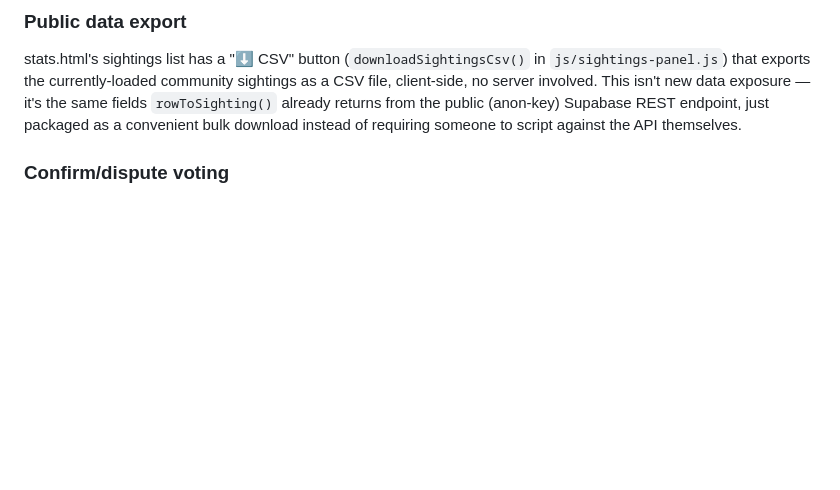
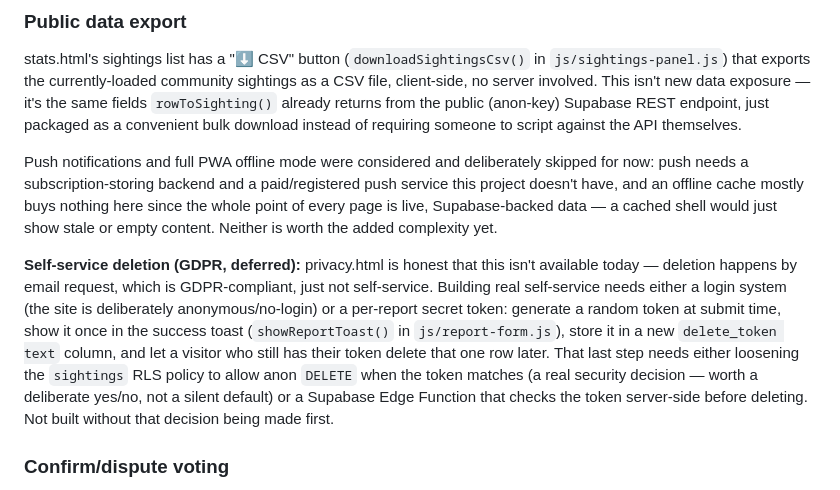
Before and after one commit to VitaliyIvanov11/Lacupedas, a Markdown page: README.md, the part around the change. Rendered like a GitHub page; blank space fills up the shorter version.

Commit message:
Document deferred Section 8 items and Section 9's deletion-token plan
Push notifications and PWA offline mode are skipped deliberately, not
overlooked: push needs a backend + push-service registration this
project doesn't have, and offline caching buys little for pages that
are fundamentally live-data views. Section 9's self-service GDPR
deletion is already handled honestly today (email request, documented
as such in privacy.html) -- sketches the per-report token approach for
later, flagging that loosening the sightings RLS policy for anon
DELETE is a real security decision that needs a deliberate yes/no
rather than a silent default.

Co-Authored-By: Claude Sonnet 5 <noreply@anthropic.com>

```diff
--- a/README.md
+++ b/README.md
@@ -223,6 +223,27 @@ server involved. This isn't new data exposure — it's the same fields
 `rowToSighting()` already returns from the public (anon-key) Supabase
 REST endpoint, just packaged as a convenient bulk download instead of
 requiring someone to script against the API themselves.
+
+Push notifications and full PWA offline mode were considered and
+deliberately skipped for now: push needs a subscription-storing backend
+and a paid/registered push service this project doesn't have, and an
+offline cache mostly buys nothing here since the whole point of every
+page is live, Supabase-backed data — a cached shell would just show
+stale or empty content. Neither is worth the added complexity yet.
+
+**Self-service deletion (GDPR, deferred):** privacy.html is honest that
+this isn't available today — deletion happens by email request, which is
+GDPR-compliant, just not self-service. Building real self-service needs
+either a login system (the site is deliberately anonymous/no-login) or a
+per-report secret token: generate a random token at submit time, show it
+once in the success toast (`showReportToast()` in `js/report-form.js`),
+store it in a new `delete_token text` column, and let a visitor who still
+has their token delete that one row later. That last step needs either
+loosening the `sightings` RLS policy to allow anon `DELETE` when the
+token matches (a real security decision — worth a deliberate yes/no, not
+a silent default) or a Supabase Edge Function that checks the token
+server-side before deleting. Not built without that decision being made
+first.
 
 ### Confirm/dispute voting
 
```
